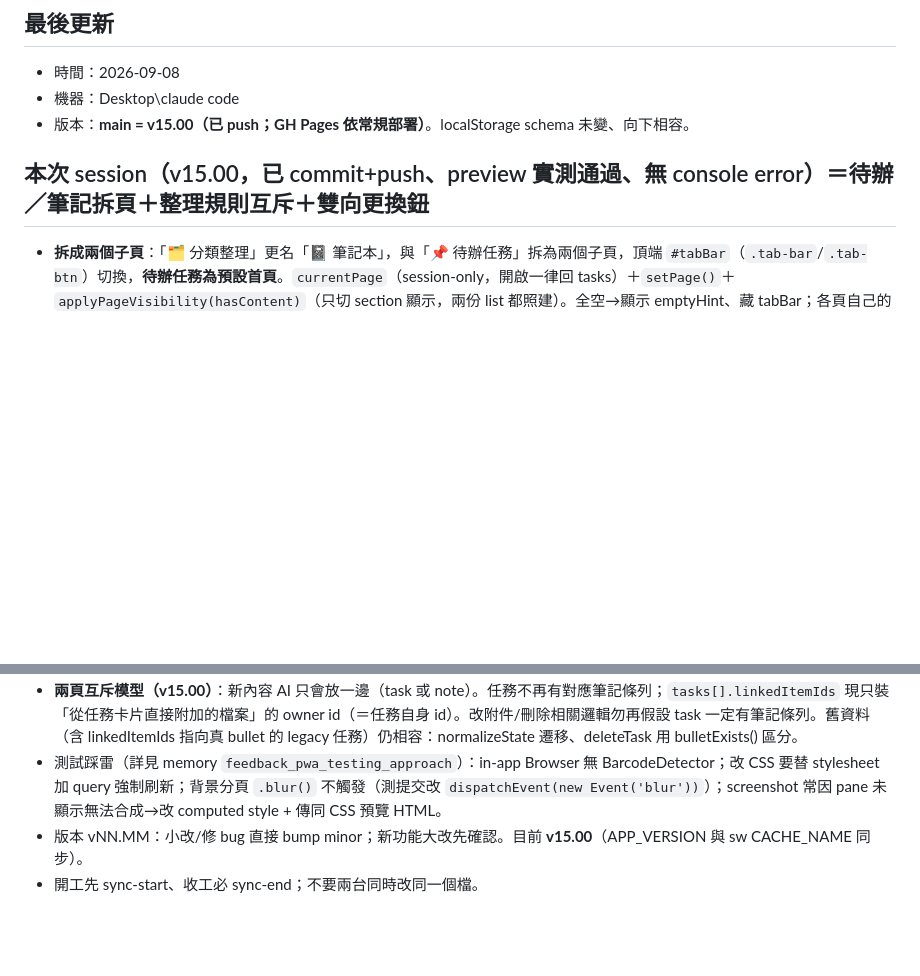
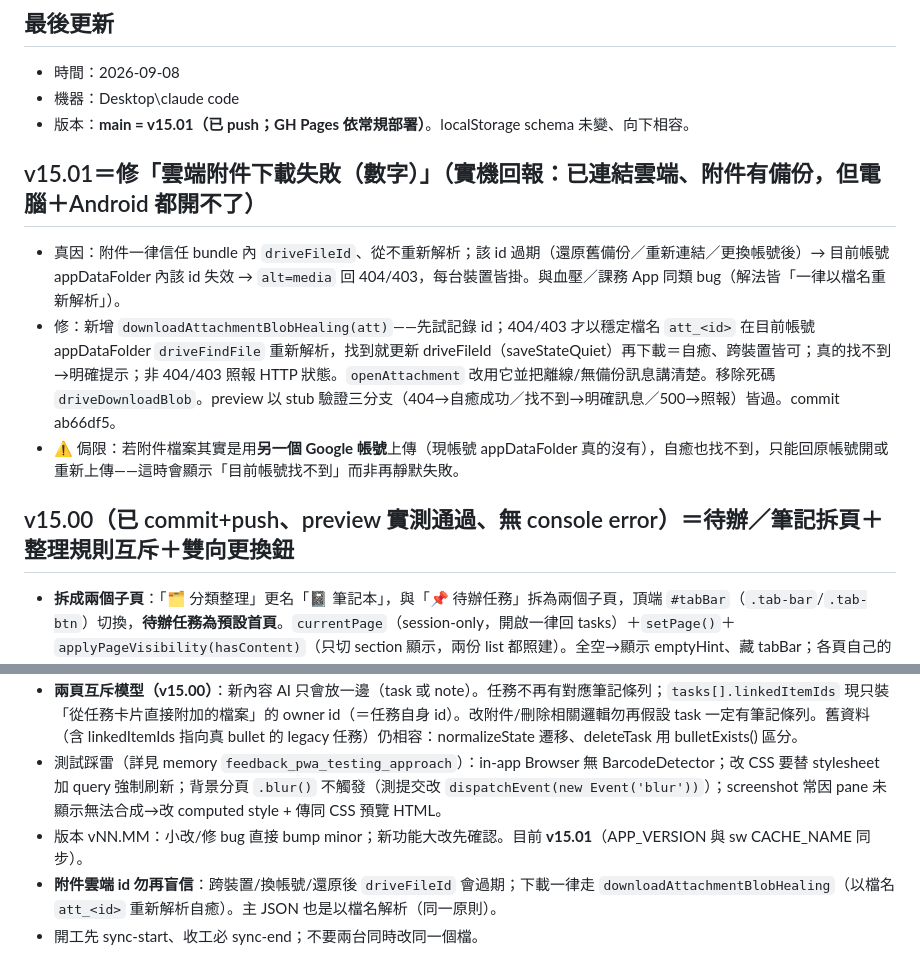
Before and after one commit to calvincat-ship-it/smart-notebook, a Markdown page: HANDOFF.md, 2 parts joined by grey strips. GitHub-like rendering; blank space fills up the shorter version.

Commit message:
docs: HANDOFF 更新至 v15.01（附件下載自癒修復）
Co-Authored-By: Claude Opus 4.8 <noreply@anthropic.com>

```diff
--- a/HANDOFF.md
+++ b/HANDOFF.md
@@ -5,9 +5,14 @@
 ## 最後更新
 - 時間：2026-09-08
 - 機器：Desktop\claude code
-- 版本：**main = v15.00（已 push；GH Pages 依常規部署）**。localStorage schema 未變、向下相容。
+- 版本：**main = v15.01（已 push；GH Pages 依常規部署）**。localStorage schema 未變、向下相容。
 
-## 本次 session（v15.00，已 commit+push、preview 實測通過、無 console error）＝待辦／筆記拆頁＋整理規則互斥＋雙向更換鈕
+## v15.01＝修「雲端附件下載失敗（數字）」（實機回報：已連結雲端、附件有備份，但電腦＋Android 都開不了）
+- 真因：附件一律信任 bundle 內 `driveFileId`、從不重新解析；該 id 過期（還原舊備份／重新連結／更換帳號後）→ 目前帳號 appDataFolder 內該 id 失效 → `alt=media` 回 404/403，每台裝置皆掛。與血壓／課務 App 同類 bug（解法皆「一律以檔名重新解析」）。
+- 修：新增 `downloadAttachmentBlobHealing(att)`——先試記錄 id；404/403 才以穩定檔名 `att_<id>` 在目前帳號 appDataFolder `driveFindFile` 重新解析，找到就更新 driveFileId（saveStateQuiet）再下載＝自癒、跨裝置皆可；真的找不到→明確提示；非 404/403 照報 HTTP 狀態。`openAttachment` 改用它並把離線/無備份訊息講清楚。移除死碼 `driveDownloadBlob`。preview 以 stub 驗證三分支（404→自癒成功／找不到→明確訊息／500→照報）皆過。commit ab66df5。
+- ⚠ 侷限：若附件檔案其實是用**另一個 Google 帳號**上傳（現帳號 appDataFolder 真的沒有），自癒也找不到，只能回原帳號開或重新上傳——這時會顯示「目前帳號找不到」而非再靜默失敗。
+
+## v15.00（已 commit+push、preview 實測通過、無 console error）＝待辦／筆記拆頁＋整理規則互斥＋雙向更換鈕
 - **拆成兩個子頁**：「🗂 分類整理」更名「📓 筆記本」，與「📌 待辦任務」拆為兩個子頁，頂端 `#tabBar`（`.tab-bar`/`.tab-btn`）切換，**待辦任務為預設首頁**。`currentPage`（session-only，開啟一律回 tasks）＋`setPage()`＋`applyPageVisibility(hasContent)`（只切 section 顯示，兩份 list 都照建）。全空→顯示 emptyHint、藏 tabBar；各頁自己的空狀態 `.page-empty`。移除 renderTasks/renderCategories 內各自的 `section.hidden` 設定，改由 applyPageVisibility 統管。
 - **AI 整理規則改「互斥不重複」**：改寫 SYSTEM_PROMPT——有明確需辦理事項→只進 tasks；無→只進 categories（筆記本）；同一件事不可兩邊並存；expenses 仍獨立。schema 與 appendTasks **移除 tasks 的 linkedBullets**（任務不再產生對應筆記條列）；linkedItemIds 現只用於「使用者從任務卡片直接附加的檔案」（綁任務自身 id）。
 - **雙向「更換」鈕**（修正 AI 誤判）：任務卡片 metaRow 加「🔄 改為筆記」`convertTaskToNote()`（固定落到 `📥 未分類`＝`ensureUncategorized()`／`UNCAT_TITLE`；帶走已附加檔案；legacy 任務若其筆記條列還在則只刪任務不重複建）；筆記每一條 bullet 加「🔄」`convertBulletToTask()`（→ 新任務、無日期、importance medium、sourceCategory 取分類名；帶走該條附件；刪空 sub/分類自動清除）。互轉都不用 removeBulletsByIds（改用搬移連結，避免誤刪附件）。
@@ -34,5 +39,6 @@
 - 摺疊/編輯/堆疊狀態（expandedCats/expandedTasks/editingCats/editingBullets/lowStackExpanded/doneStackExpanded/**currentPage**）皆 session-only、不持久化、不同步。currentPage 每次開啟一律回 'tasks'（待辦任務為首頁）。
 - **兩頁互斥模型（v15.00）**：新內容 AI 只會放一邊（task 或 note）。任務不再有對應筆記條列；`tasks[].linkedItemIds` 現只裝「從任務卡片直接附加的檔案」的 owner id（＝任務自身 id）。改附件/刪除相關邏輯勿再假設 task 一定有筆記條列。舊資料（含 linkedItemIds 指向真 bullet 的 legacy 任務）仍相容：normalizeState 遷移、deleteTask 用 bulletExists() 區分。
 - 測試踩雷（詳見 memory `feedback_pwa_testing_approach`）：in-app Browser 無 BarcodeDetector；改 CSS 要替 stylesheet 加 query 強制刷新；背景分頁 `.blur()` 不觸發（測提交改 `dispatchEvent(new Event('blur'))`）；screenshot 常因 pane 未顯示無法合成→改 computed style + 傳同 CSS 預覽 HTML。
-- 版本 vNN.MM：小改/修 bug 直接 bump minor；新功能大改先確認。目前 **v15.00**（APP_VERSION 與 sw CACHE_NAME 同步）。
+- 版本 vNN.MM：小改/修 bug 直接 bump minor；新功能大改先確認。目前 **v15.01**（APP_VERSION 與 sw CACHE_NAME 同步）。
+- **附件雲端 id 勿再盲信**：跨裝置/換帳號/還原後 `driveFileId` 會過期；下載一律走 `downloadAttachmentBlobHealing`（以檔名 `att_<id>` 重新解析自癒）。主 JSON 也是以檔名解析（同一原則）。
 - 開工先 sync-start、收工必 sync-end；不要兩台同時改同一個檔。
```
